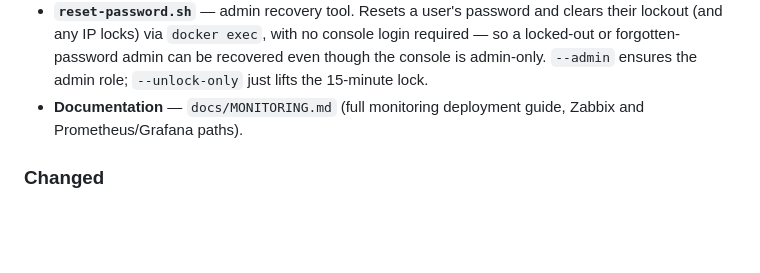
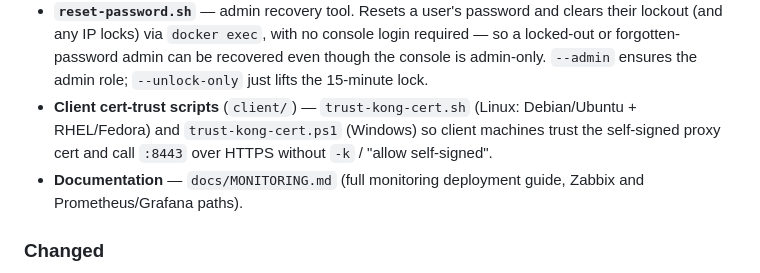
Before and after one commit to minh0607/kong-gateway, a Markdown page: CHANGELOG.md, the part around the change. Drawn GitHub-style; blank space fills up the shorter version.

Commit message:
docs: note client cert-trust scripts in v1.0.3 changelog

```diff
--- a/CHANGELOG.md
+++ b/CHANGELOG.md
@@ -43,6 +43,10 @@ Security hardening, full monitoring + alerting, and a documentation refresh.
   login required — so a locked-out or forgotten-password admin can be recovered
   even though the console is admin-only. `--admin` ensures the admin role;
   `--unlock-only` just lifts the 15-minute lock.
+- **Client cert-trust scripts** (`client/`) — `trust-kong-cert.sh` (Linux:
+  Debian/Ubuntu + RHEL/Fedora) and `trust-kong-cert.ps1` (Windows) so client
+  machines trust the self-signed proxy cert and call `:8443` over HTTPS without
+  `-k` / "allow self-signed".
 - **Documentation** — `docs/MONITORING.md` (full monitoring deployment guide,
   Zabbix and Prometheus/Grafana paths).
 
```
